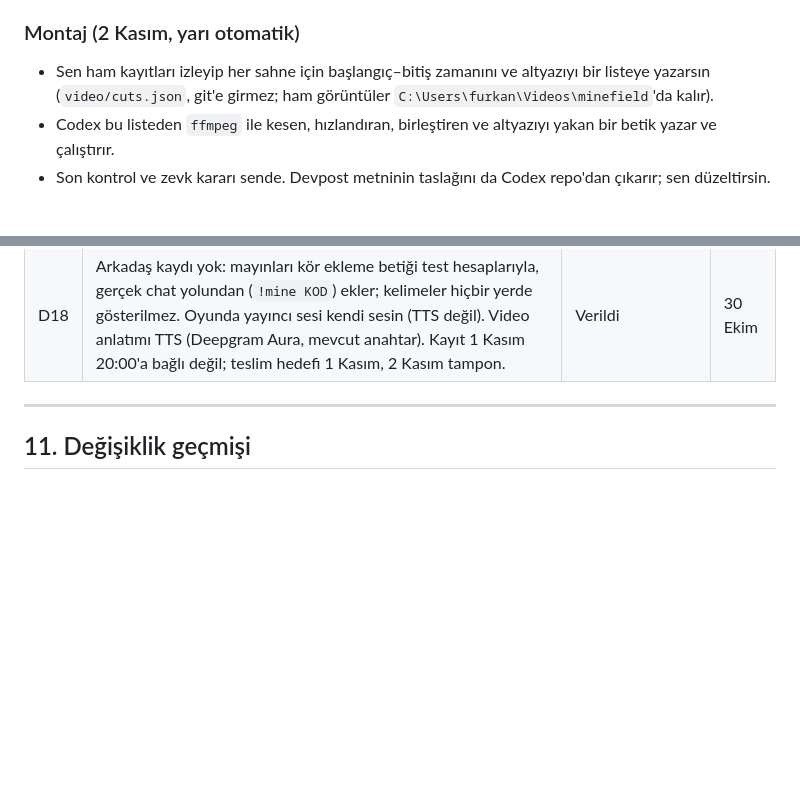
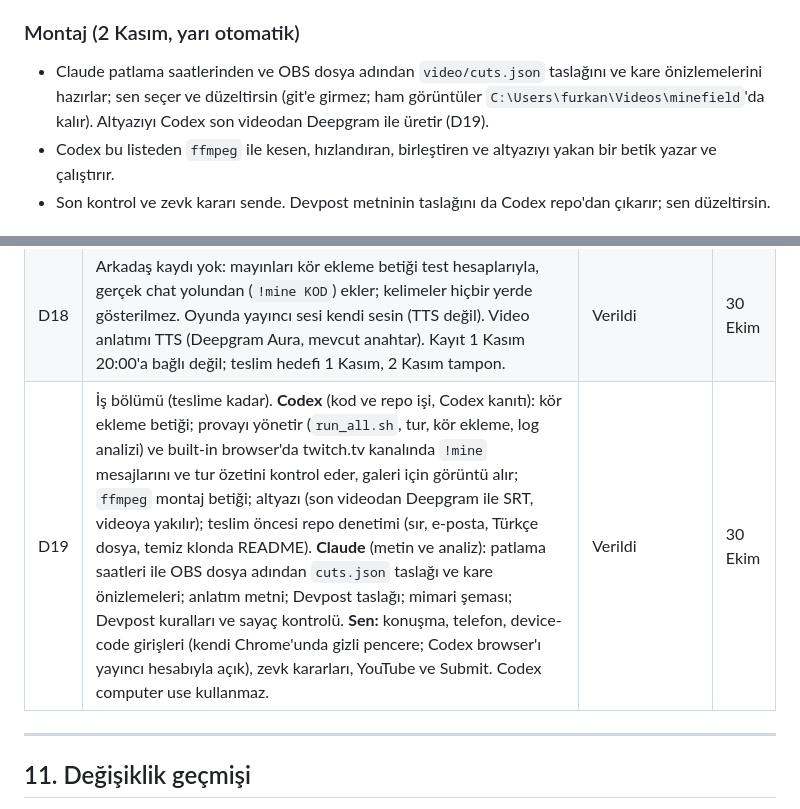
Before and after one commit to furkankuscu08/twitch, a Markdown page: docs/plan/minefield.md, 2 parts joined by grey strips. Drawn GitHub-style; blank space fills up the shorter version.

Commit message:
Docs: record editing workflow and delivery responsibilities

```diff
--- a/docs/plan/minefield.md
+++ b/docs/plan/minefield.md
@@ -386,7 +386,7 @@ Arkadaşlar sadece 1 Kasım 20:00 kaydında var (D14); T0 yapılmaz, T4 tek baş
 - **Başlatma:** WSL'de `scripts/run_all.sh`, Windows Chrome'da `http://localhost:8100/mic` (sekme kayıt boyunca açık kalır; OBS ile aynı mikrofon seçili). Dock'taki ışıklar yeşil olmadan kayda başlama.
 
 ### Montaj (2 Kasım, yarı otomatik)
-- Sen ham kayıtları izleyip her sahne için başlangıç–bitiş zamanını ve altyazıyı bir listeye yazarsın (`video/cuts.json`, git'e girmez; ham görüntüler `C:\Users\furkan\Videos\minefield`'da kalır).
+- Claude patlama saatlerinden ve OBS dosya adından `video/cuts.json` taslağını ve kare önizlemelerini hazırlar; sen seçer ve düzeltirsin (git'e girmez; ham görüntüler `C:\Users\furkan\Videos\minefield`'da kalır). Altyazıyı Codex son videodan Deepgram ile üretir (D19).
 - Codex bu listeden `ffmpeg` ile kesen, hızlandıran, birleştiren ve altyazıyı yakan bir betik yazar ve çalıştırır.
 - Son kontrol ve zevk kararı sende. Devpost metninin taslağını da Codex repo'dan çıkarır; sen düzeltirsin.
 
@@ -432,6 +432,7 @@ Arkadaşlar sadece 1 Kasım 20:00 kaydında var (D14); T0 yapılmaz, T4 tek baş
 | D16 | Otomasyon: Codex kendi işini doğrular (Playwright ekran görüntüleri, `pytest -m live` ile test hesabından Twitch testleri, harness'i kendisi koşar); sesler WebAudio ile sentezlenir; kilometre taşı içinde WP'ler zincirlenir; montajın mekanik kısmı `ffmpeg` betiğiyle. Sen sadece cihaz, giriş ve zevk işlerini yaparsın. | Verildi | 28 Ekim |
 | D17 | Ses kayıtları, T1 doğruluk testi ve WP6 harness iptal. Yanlış duyulan kelimeler videoya konmaz. Motorun `--save-hyps` kaydı kalır; 1 Kasım provasından sonra Codex log'u inceleyip ayarı düzeltir (yeni T1 ve Codex anı 3). Tanıma beğenilmezse Deepgram modeli değiştirilir. | Verildi | 29 Ekim |
 | D18 | Arkadaş kaydı yok: mayınları kör ekleme betiği test hesaplarıyla, gerçek chat yolundan (`!mine KOD`) ekler; kelimeler hiçbir yerde gösterilmez. Oyunda yayıncı sesi kendi sesin (TTS değil). Video anlatımı TTS (Deepgram Aura, mevcut anahtar). Kayıt 1 Kasım 20:00'a bağlı değil; teslim hedefi 1 Kasım, 2 Kasım tampon. | Verildi | 30 Ekim |
+| D19 | İş bölümü (teslime kadar). **Codex** (kod ve repo işi, Codex kanıtı): kör ekleme betiği; provayı yönetir (`run_all.sh`, tur, kör ekleme, log analizi) ve built-in browser'da twitch.tv kanalında `!mine` mesajlarını ve tur özetini kontrol eder, galeri için görüntü alır; `ffmpeg` montaj betiği; altyazı (son videodan Deepgram ile SRT, videoya yakılır); teslim öncesi repo denetimi (sır, e-posta, Türkçe dosya, temiz klonda README). **Claude** (metin ve analiz): patlama saatleri ile OBS dosya adından `cuts.json` taslağı ve kare önizlemeleri; anlatım metni; Devpost taslağı; mimari şeması; Devpost kuralları ve sayaç kontrolü. **Sen:** konuşma, telefon, device-code girişleri (kendi Chrome'unda gizli pencere; Codex browser'ı yayıncı hesabıyla açık), zevk kararları, YouTube ve Submit. Codex computer use kullanmaz. | Verildi | 30 Ekim |
 
 ---
 
```
